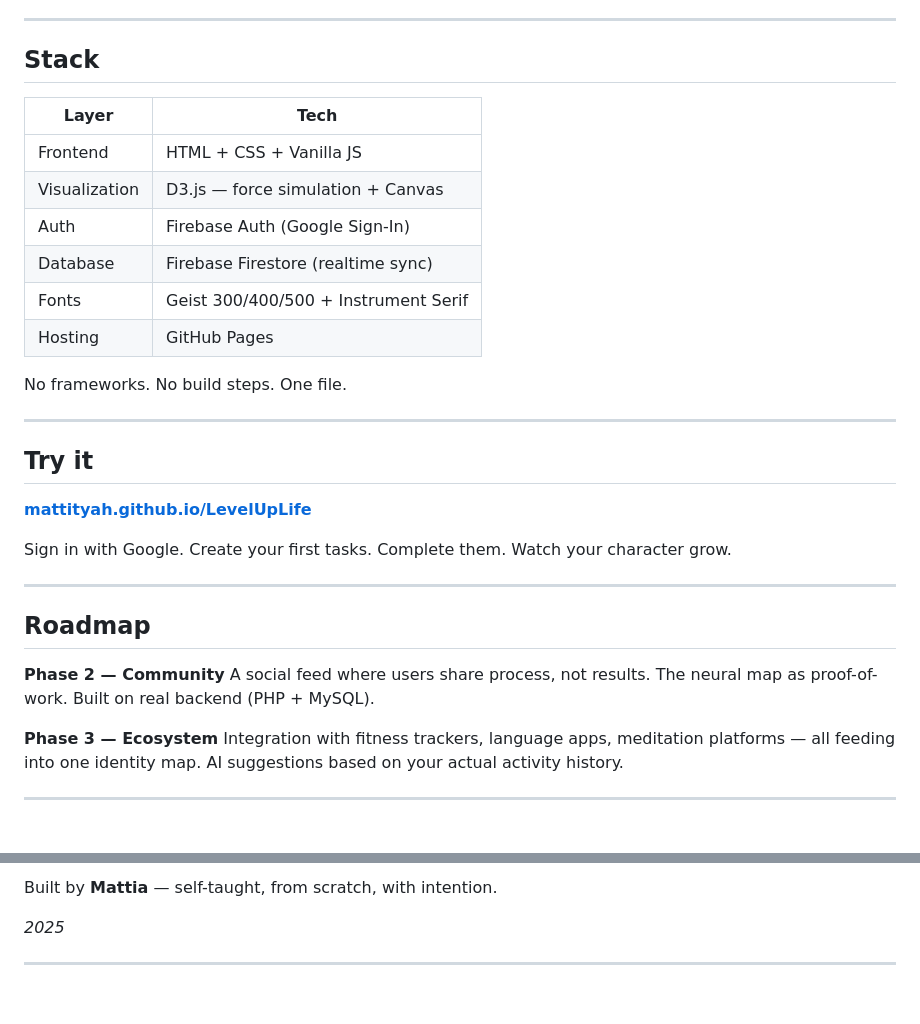
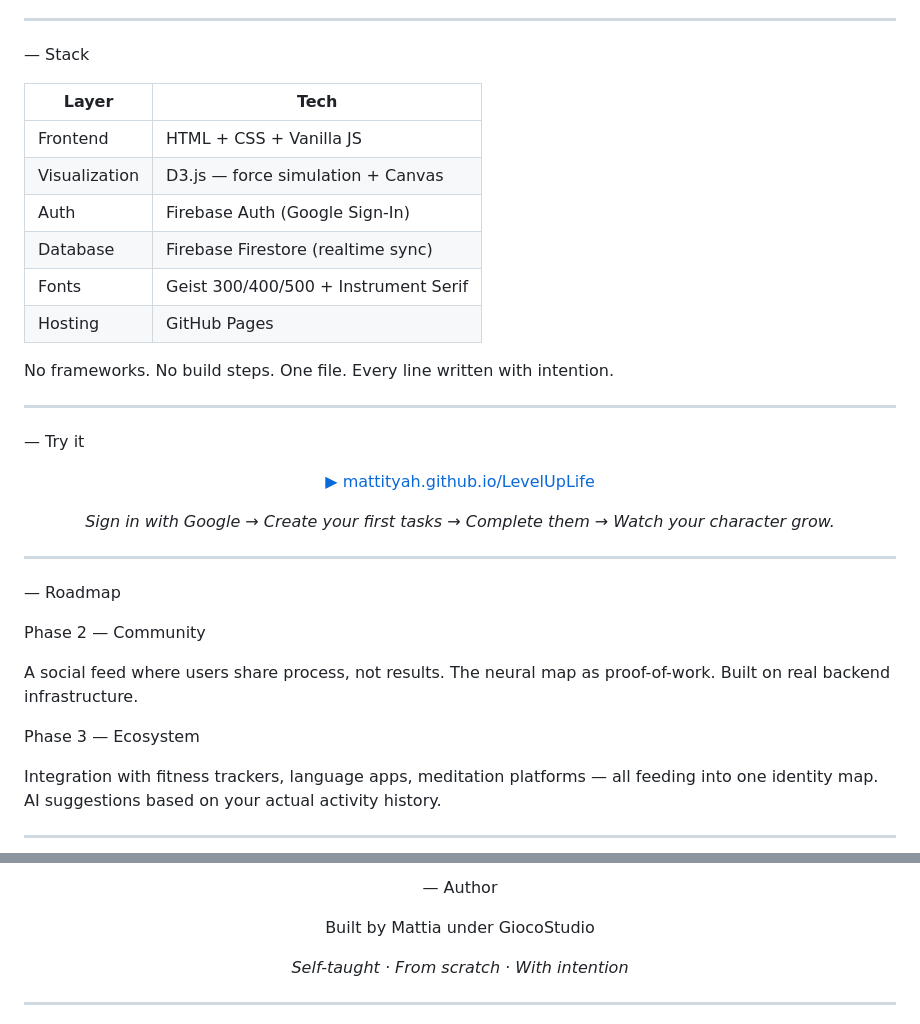
Before and after one commit to Mattityah/LevelUpLife, a Markdown page: README.md, 2 parts joined by grey strips. GitHub-like rendering; blank space fills up the shorter version.

```diff
--- a/README.md
+++ b/README.md
@@ -77,7 +93,7 @@ Gratitude logs, daily notes, bitácora entries with timestamps. The app accumula
 
 ---
 
-## Stack
+— Stack
 
 | Layer | Tech |
 |-------|------|
@@ -88,24 +104,30 @@ Gratitude logs, daily notes, bitácora entries with timestamps. The app accumula
 | Fonts | Geist 300/400/500 + Instrument Serif |
 | Hosting | GitHub Pages |
 
-No frameworks. No build steps. One file.
+No frameworks. No build steps. One file. Every line written with intention.
 
 ---
 
-## Try it
+— Try it
 
-**[mattityah.github.io/LevelUpLife](https://mattityah.github.io/LevelUpLife)**
+<div align="center">
 
-Sign in with Google. Create your first tasks. Complete them. Watch your character grow.
+[▶ mattityah.github.io/LevelUpLife](https://mattityah.github.io/LevelUpLife)
+
+*Sign in with Google → Create your first tasks → Complete them → Watch your character grow.*
+
+</div>
 
 ---
 
-## Roadmap
+— Roadmap
 
-**Phase 2 — Community**
-A social feed where users share process, not results. The neural map as proof-of-work. Built on real backend (PHP + MySQL).
+Phase 2 — Community
 
-**Phase 3 — Ecosystem**
+A social feed where users share process, not results. The neural map as proof-of-work. Built on real backend infrastructure.
+
+Phase 3 — Ecosystem
+
 Integration with fitness trackers, language apps, meditation platforms — all feeding into one identity map. AI suggestions based on your actual activity history.
 
 ---
@@ -114,7 +136,9 @@ Integration with fitness trackers, language apps, meditation platforms — all f
 
-Built by **Mattia** — self-taught, from scratch, with intention.
+— Author
 
-*2025*
+Built by Mattia under GiocoStudio
+
+*Self-taught · From scratch · With intention*
 
 ---
 
```
Also changed, not shown: other parts of README.md (+49 -30 lines).
